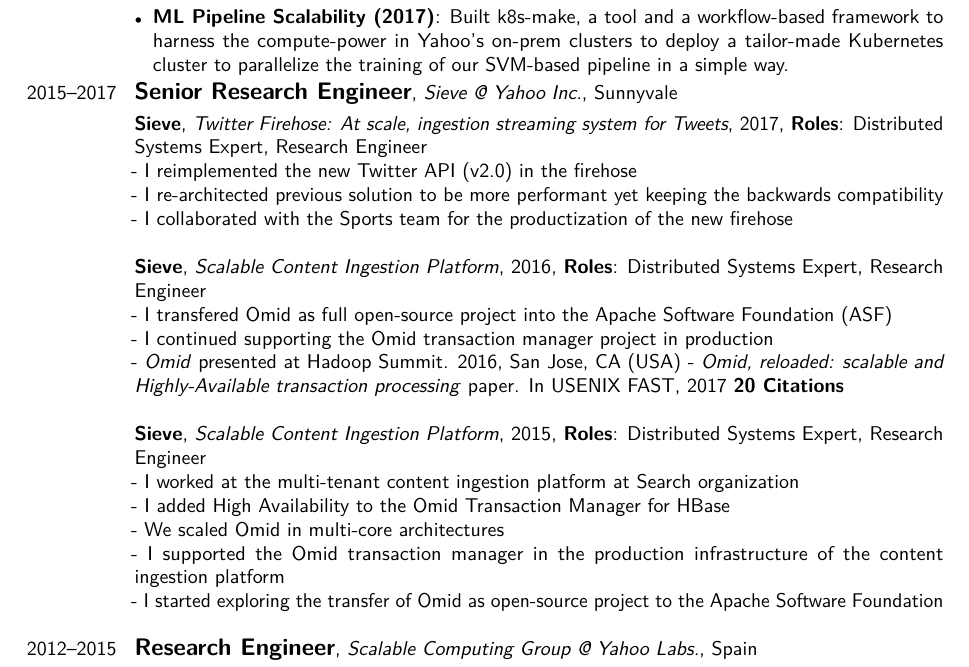
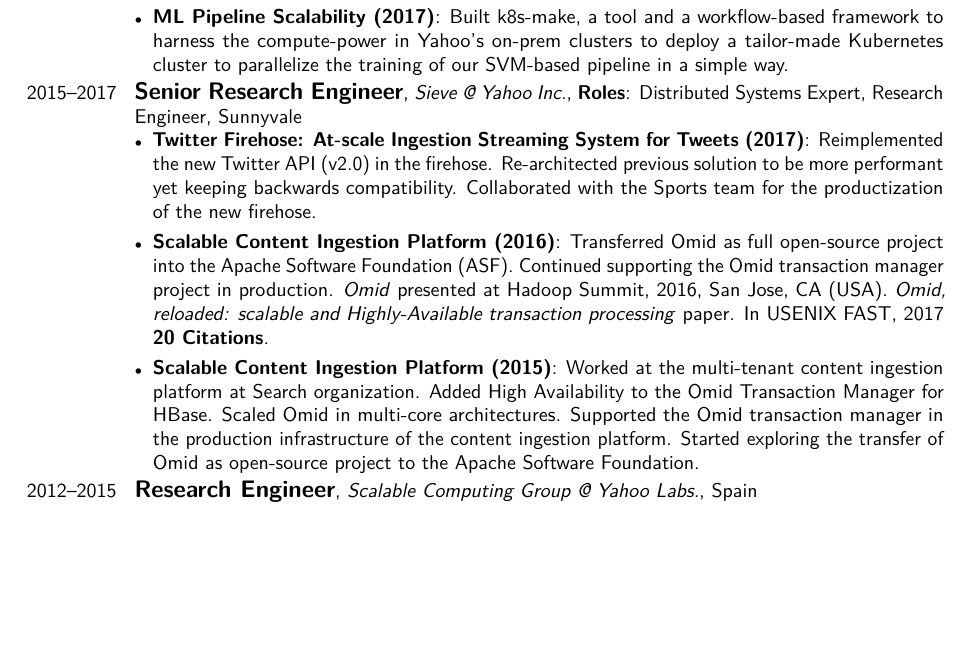
Before and after one commit to francisco-perez-sorrosal/cv, a LaTeX CV (2025_FranciscoPerezSorrosal_CV_English.tex): part of page 4 of 9, cut so that both start at the same text, the shorter picture padded with empty space. Compiled offline with pdfLaTeX.

Commit message:
Refactor CV entries for Senior Research Engineer role at Yahoo Inc.
- Updated the Senior Research Engineer entry to a structured itemized format, enhancing clarity and readability.
- Detailed project descriptions for Twitter Firehose and Scalable Content Ingestion Platform, emphasizing roles and contributions.
- Improved overall presentation of the Professional Experience section in the CV.

These changes enhance the impact and clarity of the professional experience listed in the CV.

```diff
--- a/2025_FranciscoPerezSorrosal_CV_English.tex
+++ b/2025_FranciscoPerezSorrosal_CV_English.tex
@@ -163,27 +163,12 @@
 \end{itemize}
 }
 
-\cventry{2015--2017}{\large Senior Research Engineer}{Sieve @ Yahoo Inc.}{}{Sunnyvale}{}
-
-\cventry{}{\small Sieve}{Twitter Firehose: At scale, ingestion streaming system for Tweets}{2017}{\textbf{Roles}: Distributed Systems Expert, Research Engineer} {
-- I reimplemented the new Twitter API (v2.0) in the firehose \\
-- I re-architected previous solution to be more performant yet keeping the backwards compatibility \\
-- I collaborated with the Sports team for the productization of the new firehose \\
-}
-
-\cventry{}{\small Sieve}{Scalable Content Ingestion Platform}{2016}{\textbf{Roles}: Distributed Systems Expert, Research Engineer} {
-- I transfered Omid as full open-source project into the \href{https://github.com/apache/incubator-omid}{Apache Software Foundation (ASF)} \\
-- I continued supporting the Omid transaction manager project in production \\
-- \textit{Omid} presented at Hadoop Summit. 2016, San Jose, CA (USA)
-- \textit{Omid, reloaded: scalable and {Highly-Available} transaction processing} paper. In USENIX FAST, 2017 \textbf{20 Citations}\newline
-}
-
-\cventry{}{\small Sieve}{Scalable Content Ingestion Platform}{2015}{\textbf{Roles}: Distributed Systems Expert, Research Engineer}{
-- I worked at the multi-tenant content ingestion platform at Search organization \\
-- I added High Availability to the Omid Transaction Manager for HBase \\
-- We scaled Omid in multi-core architectures \\
-- I supported the Omid transaction manager in the production infrastructure of the content ingestion platform\\
-- I started exploring the transfer of Omid as open-source project to the Apache Software Foundation \\
+\cventry{2015--2017}{\large Senior Research Engineer}{Sieve @ Yahoo Inc.}{\textbf{Roles}: Distributed Systems Expert, Research Engineer}{Sunnyvale}{%
+\begin{itemize}[leftmargin=*,noitemsep,topsep=0pt,parsep=3pt,partopsep=0pt]
+\item \textbf{Twitter Firehose: At-scale Ingestion Streaming System for Tweets (2017)}: Reimplemented the new Twitter API (v2.0) in the firehose. Re-architected previous solution to be more performant yet keeping backwards compatibility. Collaborated with the Sports team for the productization of the new firehose.
+\item \textbf{Scalable Content Ingestion Platform (2016)}: Transferred Omid as full open-source project into the \href{https://github.com/apache/incubator-omid}{Apache Software Foundation (ASF)}. Continued supporting the Omid transaction manager project in production. \textit{Omid} presented at Hadoop Summit, 2016, San Jose, CA (USA). \textit{Omid, reloaded: scalable and Highly-Available transaction processing} paper. In USENIX FAST, 2017 \textbf{20 Citations}.
+\item \textbf{Scalable Content Ingestion Platform (2015)}: Worked at the multi-tenant content ingestion platform at Search organization. Added High Availability to the Omid Transaction Manager for HBase. Scaled Omid in multi-core architectures. Supported the Omid transaction manager in the production infrastructure of the content ingestion platform. Started exploring the transfer of Omid as open-source project to the Apache Software Foundation.
+\end{itemize}
 }
 
 \cventry{2012--2015}{\large Research Engineer}{Scalable Computing Group @ Yahoo Labs.}{}{Spain}{}
```
